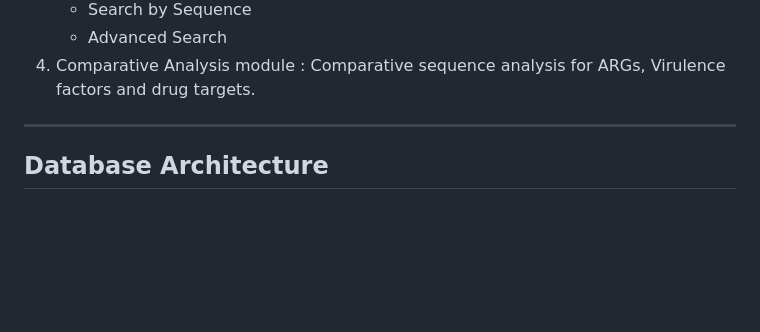
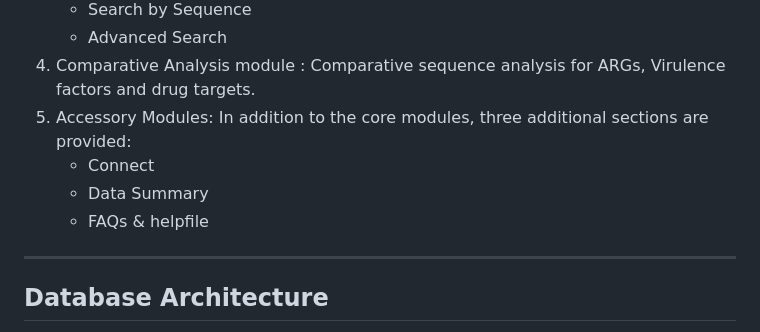
Before and after one commit to AB-DataScienceLab/ARKbase, a Markdown page: README.md, the part around the change. Rendered like a GitHub page; blank space fills up the shorter version.

```diff
--- a/README.md
+++ b/README.md
@@ -43,7 +43,10 @@ ARKbase is the largest dedicated resource for WHO bacterial priority pathogens,
 	* Search by Sequence
 	* Advanced Search
 4. Comparative Analysis module : Comparative sequence analysis for ARGs, Virulence factors and drug targets.
-
+5. Accessory Modules: In addition to the core modules, three additional sections are provided:
+	* Connect
+	* Data Summary
+	* FAQs & helpfile
 ---
 ## Database Architecture
 
```
